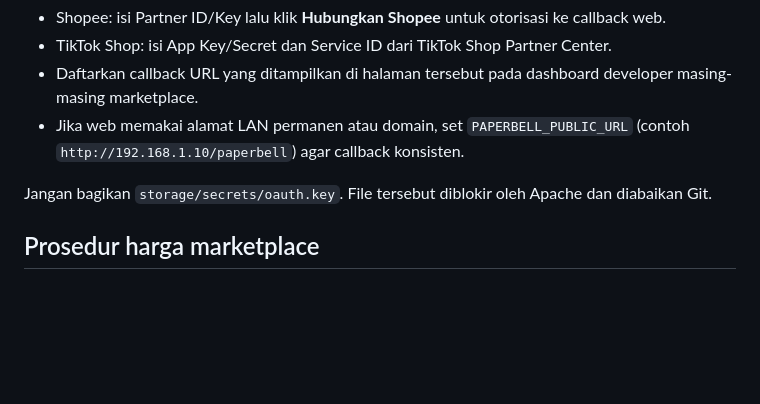
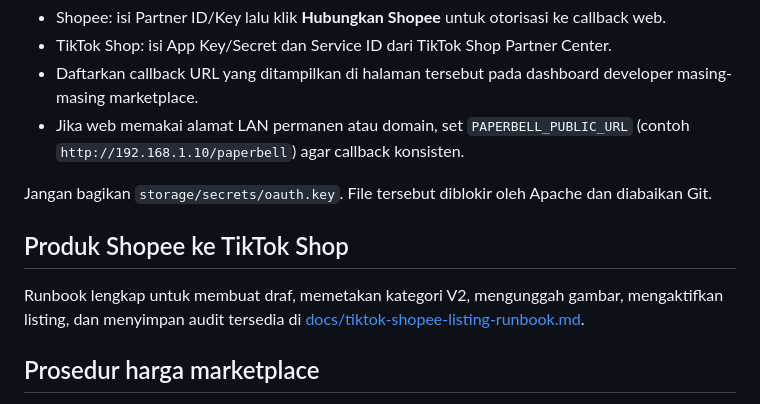
Before and after one commit to HermanTaniwan/paperbellV2, a Markdown page: README.md, the part around the change. Rendered like a GitHub page; blank space fills up the shorter version.

Commit message:
Document Shopee to TikTok listing flow

```diff
--- a/README.md
+++ b/README.md
@@ -115,6 +115,10 @@ Buka **Koneksi Marketplace** dari sidebar. Credential aplikasi dan token disimpa
 
 Jangan bagikan `storage/secrets/oauth.key`. File tersebut diblokir oleh Apache dan diabaikan Git.
 
+## Produk Shopee ke TikTok Shop
+
+Runbook lengkap untuk membuat draf, memetakan kategori V2, mengunggah gambar, mengaktifkan listing, dan menyimpan audit tersedia di [docs/tiktok-shopee-listing-runbook.md](docs/tiktok-shopee-listing-runbook.md).
+
 ## Prosedur harga marketplace
 
 Saat diminta menaikkan harga produk looseleaf/jurnal, gunakan kenaikan **Rp500 per SKU** di Shopee dan TikTok Shop. Ringbinder, stiker/sticker, dan sampul/cover adalah pengecualian dan harus tetap pada harga semula. Produk seperti buku sketsa fashion, pembatas binder, HSK, workbook kaligrafi, rekap tagihan, dan sudoku termasuk target kenaikan bila belum pernah dinaikkan.
```
Also changed, not shown: docs/tiktok-shopee-listing-runbook.md (added, +57 -0 lines).
